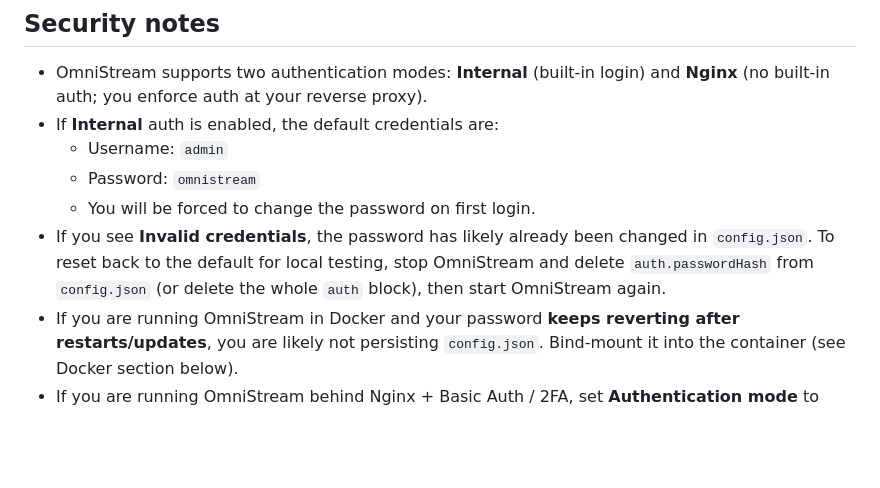
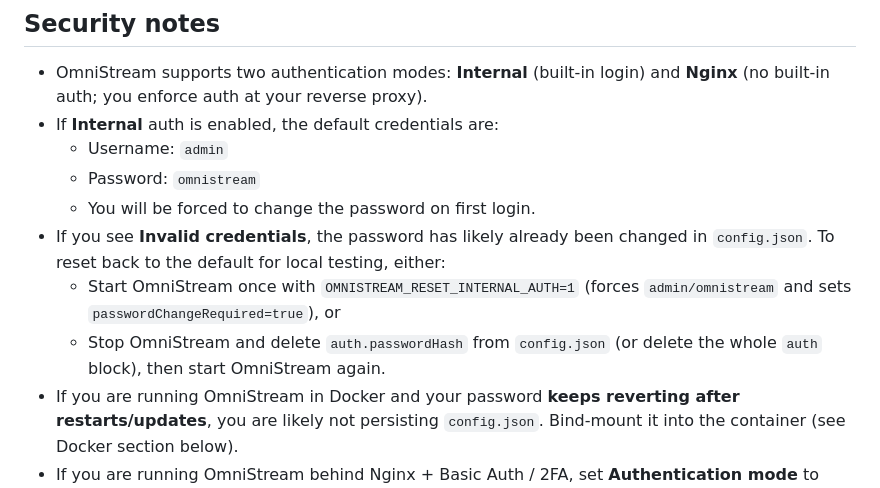
Before and after one commit to Winky2000/OmniStream, a Markdown page: README.md, the part around the change. GitHub-like rendering; blank space fills up the shorter version.

Commit message:
Docs: mention OMNISTREAM_RESET_INTERNAL_AUTH

```diff
--- a/README.md
+++ b/README.md
@@ -55,7 +55,9 @@ OmniStream is a dashboard to monitor multiple Plex, Jellyfin, and Emby servers o
 	- Username: `admin`
 	- Password: `omnistream`
 	- You will be forced to change the password on first login.
-- If you see **Invalid credentials**, the password has likely already been changed in `config.json`. To reset back to the default for local testing, stop OmniStream and delete `auth.passwordHash` from `config.json` (or delete the whole `auth` block), then start OmniStream again.
+- If you see **Invalid credentials**, the password has likely already been changed in `config.json`. To reset back to the default for local testing, either:
+	- Start OmniStream once with `OMNISTREAM_RESET_INTERNAL_AUTH=1` (forces `admin/omnistream` and sets `passwordChangeRequired=true`), or
+	- Stop OmniStream and delete `auth.passwordHash` from `config.json` (or delete the whole `auth` block), then start OmniStream again.
 - If you are running OmniStream in Docker and your password **keeps reverting after restarts/updates**, you are likely not persisting `config.json`. Bind-mount it into the container (see Docker section below).
 - If you are running OmniStream behind Nginx + Basic Auth / 2FA, set **Authentication mode** to **Nginx** in **Settings → System** to disable internal auth completely.
 - Regardless of auth mode, treat OmniStream like an admin panel: keep it on a **trusted network** (LAN/VPN) and/or restrict inbound access so only your reverse proxy can reach it.
```
